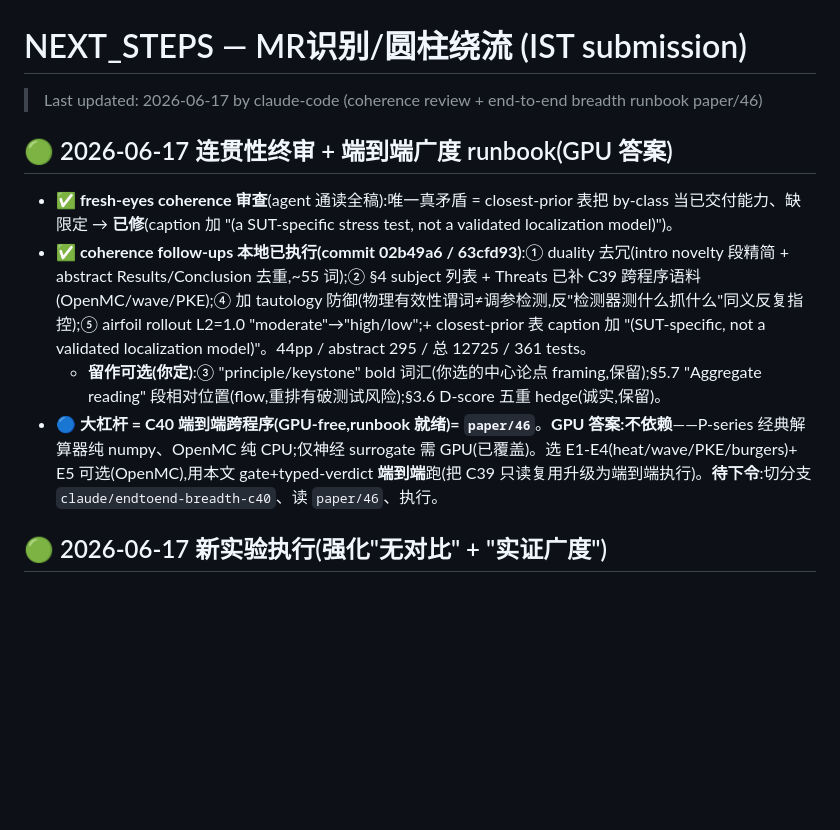
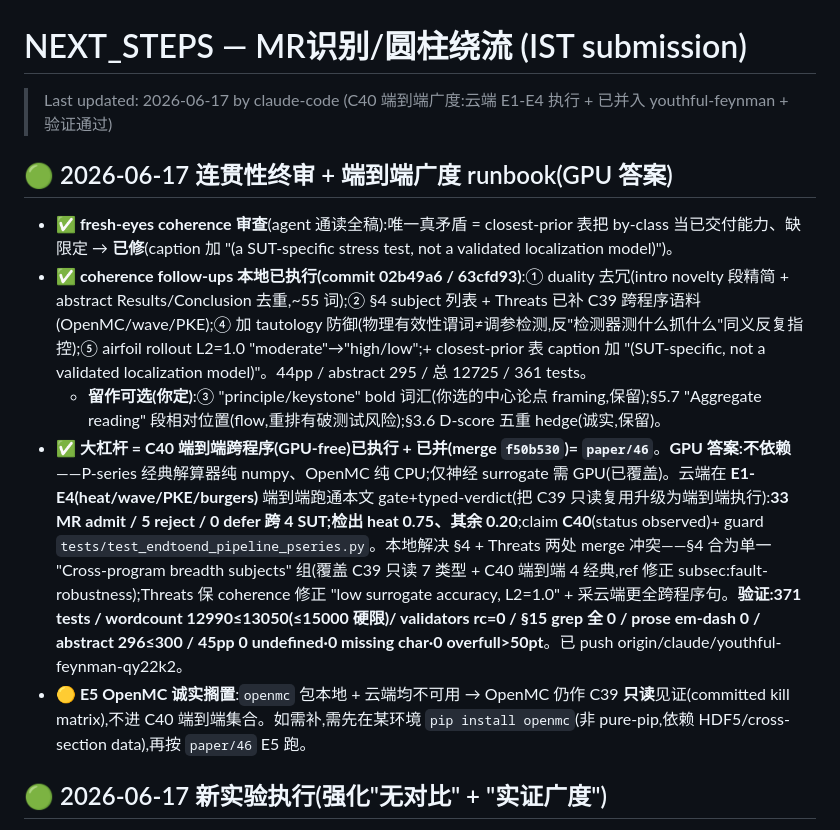
Before and after one commit to meng004/Domain-Validity-Gated-MR-for-SciML, a Markdown page: NEXT_STEPS.md, the part around the change. GitHub-like rendering; blank space fills up the shorter version.

Commit message:
docs(next-steps): mark C40 end-to-end breadth executed + merged + verified
Cloud executed E1-E4 (heat/wave/PKE/Burgers) end-to-end through this paper's
gate + typed verdict; merged into youthful-feynman (f50b530) and verified
(371 tests, wordcount 12990, validators rc=0, Sec 15 grep all 0). E5 OpenMC
honestly deferred (openmc package unavailable locally and in cloud).

Co-Authored-By: Claude Opus 4.8 (1M context) <noreply@anthropic.com>

```diff
--- a/NEXT_STEPS.md
+++ b/NEXT_STEPS.md
@@ -1,12 +1,13 @@
 # NEXT_STEPS — MR识别/圆柱绕流 (IST submission)
 
-> Last updated: 2026-06-17 by claude-code (coherence review + end-to-end breadth runbook paper/46)
+> Last updated: 2026-06-17 by claude-code (C40 端到端广度:云端 E1-E4 执行 + 已并入 youthful-feynman + 验证通过)
 
 ## 🟢 2026-06-17 连贯性终审 + 端到端广度 runbook(GPU 答案)
 - **✅ fresh-eyes coherence 审查**(agent 通读全稿):唯一真矛盾 = closest-prior 表把 by-class 当已交付能力、缺限定 → **已修**(caption 加 "(a SUT-specific stress test, not a validated localization model)")。
 - **✅ coherence follow-ups 本地已执行(commit 02b49a6 / 63cfd93)**:① duality 去冗(intro novelty 段精简 + abstract Results/Conclusion 去重,~55 词);② §4 subject 列表 + Threats 已补 C39 跨程序语料(OpenMC/wave/PKE);④ 加 tautology 防御(物理有效性谓词≠调参检测,反"检测器测什么抓什么"同义反复指控);⑤ airfoil rollout L2=1.0 "moderate"→"high/low";+ closest-prior 表 caption 加 "(SUT-specific, not a validated localization model)"。44pp / abstract 295 / 总 12725 / 361 tests。
   - **留作可选(你定)**:③ "principle/keystone" bold 词汇(你选的中心论点 framing,保留);§5.7 "Aggregate reading" 段相对位置(flow,重排有破测试风险);§3.6 D-score 五重 hedge(诚实,保留)。
-- **🔵 大杠杆 = C40 端到端跨程序(GPU-free,runbook 就绪)= `paper/46`**。**GPU 答案:不依赖**——P-series 经典解算器纯 numpy、OpenMC 纯 CPU;仅神经 surrogate 需 GPU(已覆盖)。选 E1-E4(heat/wave/PKE/burgers)+ E5 可选(OpenMC),用本文 gate+typed-verdict **端到端**跑(把 C39 只读复用升级为端到端执行)。**待下令**:切分支 `claude/endtoend-breadth-c40`、读 `paper/46`、执行。
+- **✅ 大杠杆 = C40 端到端跨程序(GPU-free)已执行 + 已并(merge `f50b530`)= `paper/46`**。**GPU 答案:不依赖**——P-series 经典解算器纯 numpy、OpenMC 纯 CPU;仅神经 surrogate 需 GPU(已覆盖)。云端在 **E1-E4(heat/wave/PKE/burgers)** 端到端跑通本文 gate+typed-verdict(把 C39 只读复用升级为端到端执行):**33 MR admit / 5 reject / 0 defer 跨 4 SUT;检出 heat 0.75、其余 0.20**;claim **C40**(status observed)+ guard `tests/test_endtoend_pipeline_pseries.py`。本地解决 §4 + Threats 两处 merge 冲突——§4 合为单一 "Cross-program breadth subjects" 组(覆盖 C39 只读 7 类型 + C40 端到端 4 经典,ref 修正 subsec:fault-robustness);Threats 保 coherence 修正 "low surrogate accuracy, L2=1.0" + 采云端更全跨程序句。**验证:371 tests / wordcount 12990≤13050(≤15000 硬限)/ validators rc=0 / §15 grep 全 0 / prose em-dash 0 / abstract 296≤300 / 45pp 0 undefined·0 missing char·0 overfull>50pt**。已 push origin/claude/youthful-feynman-qy22k2。
+- **🟡 E5 OpenMC 诚实搁置**:`openmc` 包本地 + 云端均不可用 → OpenMC 仍作 C39 **只读**见证(committed kill matrix),不进 C40 端到端集合。如需补,需先在某环境 `pip install openmc`(非 pure-pip,依赖 HDF5/cross-section data),再按 `paper/46` E5 跑。
 
 
 ## 🟢 2026-06-17 新实验执行(强化"无对比" + "实证广度")
```
